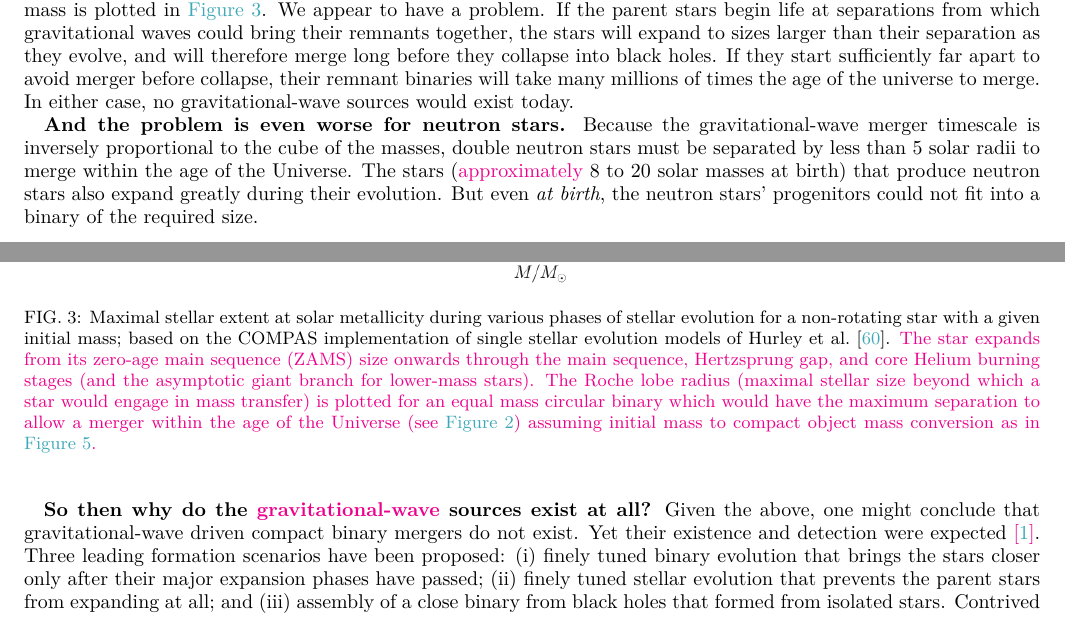
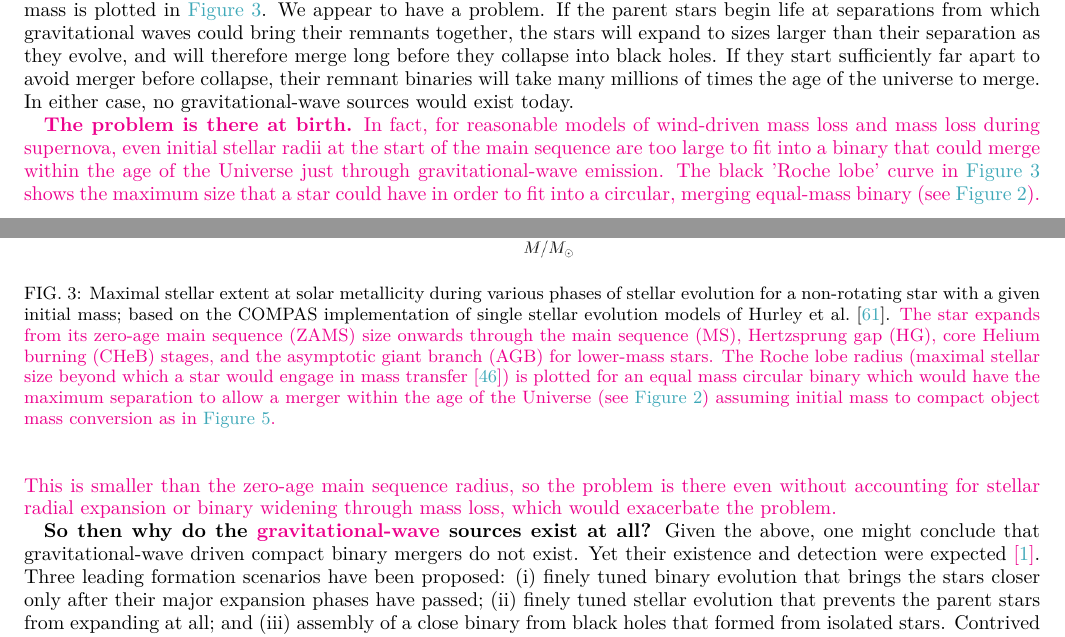
Before and after one commit to ilyamandel/RMP-BBH, a LaTeX paper (RMPreview.tex): two parts of pages 5 and 6 of 18, joined at a grey line, cut so that both start at the same text. Compiled offline with pdfLaTeX.

Commit message:
Text and figure tweaks for Figure 3.

```diff
--- a/RMPreview.tex
+++ b/RMPreview.tex
@@ -194,7 +194,9 @@ When the detection of GW150914 was first announced, many were surprised that it
 
 \textbf{But the black holes' parent stars can't get so close.} Stars expand as they evolve. Even our Sun will reach \ilya{roughly} an astronomical unit in size during its giant phase; the stars (above 20 solar masses at birth) that leave behind black holes may reach thousands of solar radii at their maximal extent. Maximum stellar radius as a function of initial mass is plotted in \autoref{fig:Rmax}. We appear to have a problem. If the parent stars begin life at separations from which gravitational waves could bring their remnants together, the stars will expand to sizes larger than their separation as they evolve, and will therefore merge long before they collapse into black holes. If they start sufficiently far apart to avoid merger before collapse, their remnant binaries will take many millions of times the age of the universe to merge. In either case, no gravitational-wave sources would exist today.
 
-\textbf{And the problem is even worse for neutron stars.} Because the gravitational-wave merger timescale is inversely proportional to the cube of the masses, double neutron stars must be separated by less than 5 solar radii to merge within the age of the Universe. The stars (\ilya{approximately} 8 to 20 solar masses at birth) that produce neutron stars also expand greatly during their evolution. But even \textit{at birth}, the neutron stars' progenitors could not fit into a binary of the required size.
+\ilya{\textbf{The problem is there at birth.} In fact, for reasonable models of wind-driven mass loss and mass loss during supernova, even initial stellar radii at the start of the main sequence are too large to fit into a binary that could merge within the age of the Universe just through gravitational-wave emission.  The black 'Roche lobe' curve in \autoref{fig:Rmax} shows the maximum size that a star could have in order to fit into a circular, merging equal-mass binary (see \autoref{fig:periapsis}).  This is smaller than the zero-age main sequence radius, so the problem is there even without accounting for stellar radial expansion or binary widening through mass loss, which would exacerbate the problem.}
+
+%Because the gravitational-wave merger timescale is inversely proportional to the cube of the masses, double neutron stars must be separated by less than 5 solar radii to merge within the age of the Universe. The stars (\ilya{approximately} 8 to 20 solar masses at birth) that produce neutron stars also expand greatly during their evolution. But even \textit{at birth}, the neutron stars' progenitors could not fit into a binary of the required size.
 
 \begin{figure}
 	\centering
@@ -205,8 +207,8 @@ When the detection of GW150914 was first announced, many were surprised that it
 
 \begin{figure}
 	\centering
-	\includegraphics[width=0.45\textwidth]{StellarRadiusZsolarRoche.png}
-\caption{Maximal stellar extent at solar metallicity during various phases of stellar evolution for a non-rotating star with a given initial mass; based on the COMPAS implementation of single stellar evolution models of \citet{Hurley:2000}.   \ilya{The star expands from its zero-age main sequence (ZAMS) size onwards through the main sequence, Hertzsprung gap, and core Helium burning stages (and the asymptotic giant branch for lower-mass stars).  The Roche lobe radius (maximal stellar size beyond which a star would engage in mass transfer) is plotted for an equal mass circular binary which would have the maximum separation to allow a merger within the age of the Universe (see \autoref{fig:periapsis}) assuming initial mass to compact object mass conversion as in \autoref{fig:BHremnant}.}\label{fig:Rmax} }
+	\includegraphics[width=0.9\textwidth]{StellarRadiusZsolarRoche.png}
+\caption{Maximal stellar extent at solar metallicity during various phases of stellar evolution for a non-rotating star with a given initial mass; based on the COMPAS implementation of single stellar evolution models of \citet{Hurley:2000}.   \ilya{The star expands from its zero-age main sequence (ZAMS) size onwards through the main sequence (MS), Hertzsprung gap (HG), core Helium burning (CHeB) stages, and the asymptotic giant branch (AGB) for lower-mass stars.  The Roche lobe radius (maximal stellar size beyond which a star would engage in mass transfer \citep{Eggleton:1983}) is plotted for an equal mass circular binary which would have the maximum separation to allow a merger within the age of the Universe (see \autoref{fig:periapsis}) assuming initial mass to compact object mass conversion as in \autoref{fig:BHremnant}.}\label{fig:Rmax} }
 \end{figure}
 
 %\todo{Update left panel of plot to show periapsis on horizontal axis.  Take max radial extent plot from Simon?}
```
Also changed, not shown: StellarRadiusZsolarRoche.png.
